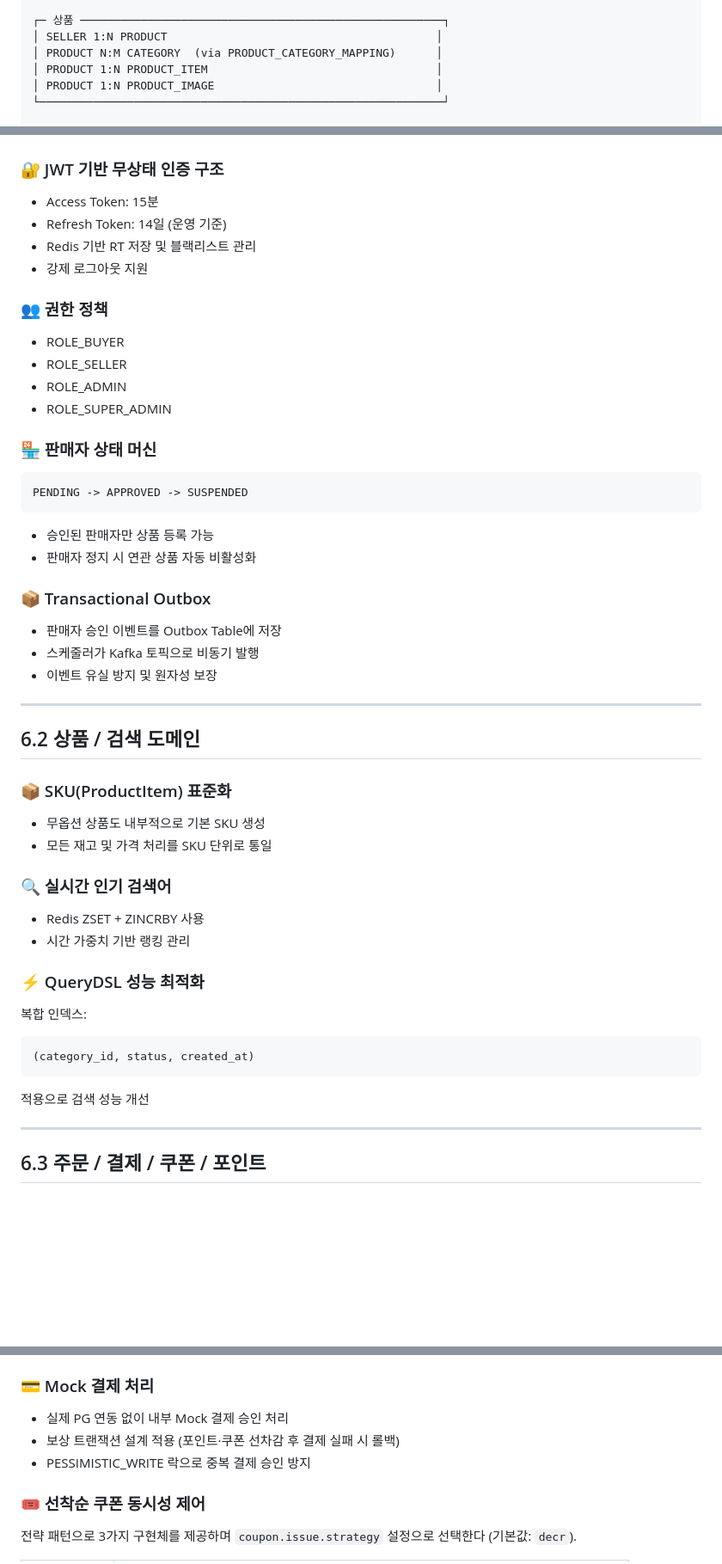
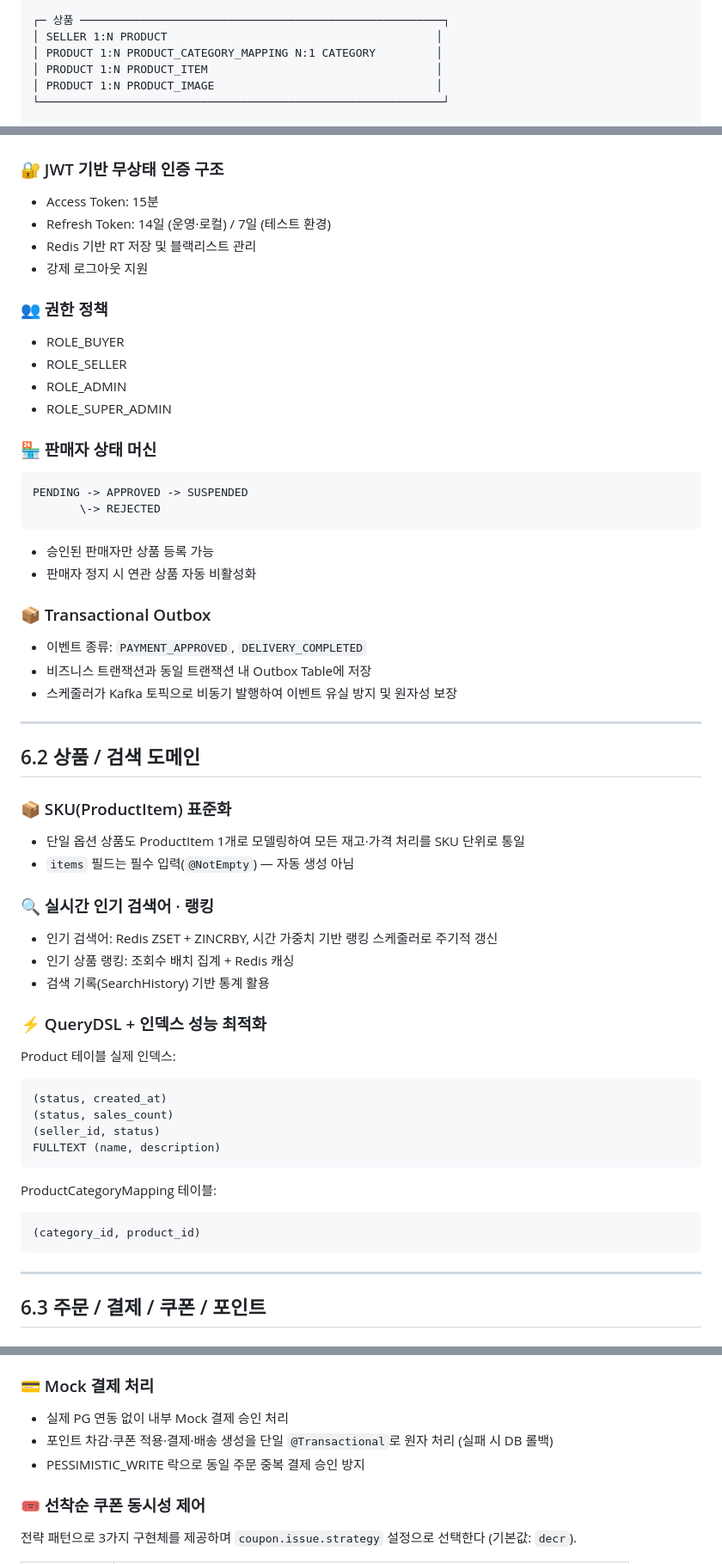
Before and after one commit to one-stop-project/one-stop-project, a Markdown page: README.md, 3 parts joined by grey strips. Shown at 86% size. GitHub-like rendering; blank space fills up the shorter version.

````diff
--- a/README.md
+++ b/README.md
@@ -192,7 +194,7 @@ graph TD
 
 ┌─ 상품 ──────────────────────────────────────────────────────┐
 │ SELLER 1:N PRODUCT                                        │
-│ PRODUCT N:M CATEGORY  (via PRODUCT_CATEGORY_MAPPING)      │
+│ PRODUCT 1:N PRODUCT_CATEGORY_MAPPING N:1 CATEGORY         │
 │ PRODUCT 1:N PRODUCT_ITEM                                  │
 │ PRODUCT 1:N PRODUCT_IMAGE                                 │
 └────────────────────────────────────────────────────────────┘
@@ -239,7 +241,7 @@ graph TD
 ### 🔐 JWT 기반 무상태 인증 구조
 
 * Access Token: 15분
-* Refresh Token: 14일 (운영 기준)
+* Refresh Token: 14일 (운영·로컬) / 7일 (테스트 환경)
 * Redis 기반 RT 저장 및 블랙리스트 관리
 * 강제 로그아웃 지원
 
@@ -254,6 +256,7 @@ graph TD
 
 ```text
 PENDING -> APPROVED -> SUSPENDED
+       \-> REJECTED
 ```
 
 * 승인된 판매자만 상품 등록 가능
@@ -261,9 +264,9 @@ PENDING -> APPROVED -> SUSPENDED
 
 ### 📦 Transactional Outbox
 
-* 판매자 승인 이벤트를 Outbox Table에 저장
-* 스케줄러가 Kafka 토픽으로 비동기 발행
-* 이벤트 유실 방지 및 원자성 보장
+* 이벤트 종류: `PAYMENT_APPROVED`, `DELIVERY_COMPLETED`
+* 비즈니스 트랜잭션과 동일 트랜잭션 내 Outbox Table에 저장
+* 스케줄러가 Kafka 토픽으로 비동기 발행하여 이벤트 유실 방지 및 원자성 보장
 
 ---
 
@@ -271,23 +274,31 @@ PENDING -> APPROVED -> SUSPENDED
 
 ### 📦 SKU(ProductItem) 표준화
 
-* 무옵션 상품도 내부적으로 기본 SKU 생성
-* 모든 재고 및 가격 처리를 SKU 단위로 통일
+* 단일 옵션 상품도 ProductItem 1개로 모델링하여 모든 재고·가격 처리를 SKU 단위로 통일
+* `items` 필드는 필수 입력(`@NotEmpty`) — 자동 생성 아님
 
-### 🔍 실시간 인기 검색어
+### 🔍 실시간 인기 검색어 · 랭킹
 
-* Redis ZSET + ZINCRBY 사용
-* 시간 가중치 기반 랭킹 관리
+* 인기 검색어: Redis ZSET + ZINCRBY, 시간 가중치 기반 랭킹 스케줄러로 주기적 갱신
+* 인기 상품 랭킹: 조회수 배치 집계 + Redis 캐싱
+* 검색 기록(SearchHistory) 기반 통계 활용
 
-### ⚡ QueryDSL 성능 최적화
+### ⚡ QueryDSL + 인덱스 성능 최적화
 
-복합 인덱스:
+Product 테이블 실제 인덱스:
 
 ```sql
-(category_id, status, created_at)
+(status, created_at)
+(status, sales_count)
+(seller_id, status)
+FULLTEXT (name, description)
 ```
 
-적용으로 검색 성능 개선
+ProductCategoryMapping 테이블:
+
+```sql
+(category_id, product_id)
+```
 
 ---
 
@@ -304,8 +315,8 @@ PENDING -> APPROVED -> SUSPENDED
 ### 💳 Mock 결제 처리
 
 * 실제 PG 연동 없이 내부 Mock 결제 승인 처리
-* 보상 트랜잭션 설계 적용 (포인트·쿠폰 선차감 후 결제 실패 시 롤백)
-* PESSIMISTIC_WRITE 락으로 중복 결제 승인 방지
+* 포인트 차감·쿠폰 적용·결제·배송 생성을 단일 `@Transactional`로 원자 처리 (실패 시 DB 롤백)
+* PESSIMISTIC_WRITE 락으로 동일 주문 중복 결제 승인 방지
 
 ### 🎟️ 선착순 쿠폰 동시성 제어
 
````
Also changed, not shown: other parts of README.md (+26 -23 lines).
